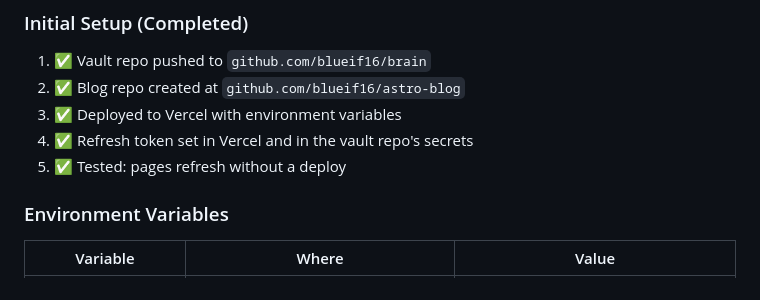
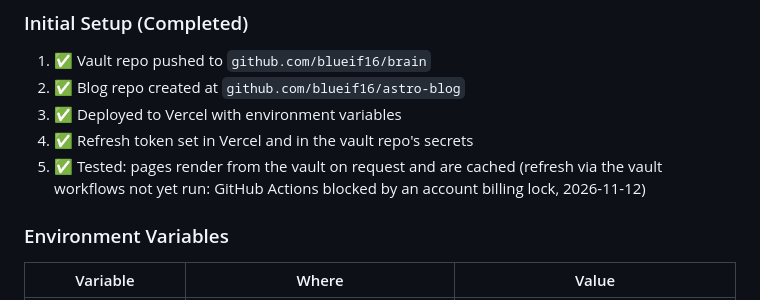
Before and after one commit to blueif16/astro-blog, a Markdown page: ARCHITECTURE.md, the part around the change. Drawn GitHub-style.

Commit message:
docs: say which part of the refresh flow is tested so far
Co-Authored-By: Claude Opus 5.5 <noreply@anthropic.com>

```diff
--- a/ARCHITECTURE.md
+++ b/ARCHITECTURE.md
@@ -190,7 +190,7 @@ Editorial, serif-first, print-magazine aesthetic.
 2. ✅ Blog repo created at `github.com/blueif16/astro-blog`
 3. ✅ Deployed to Vercel with environment variables
 4. ✅ Refresh token set in Vercel and in the vault repo's secrets
-5. ✅ Tested: pages refresh without a deploy
+5. ✅ Tested: pages render from the vault on request and are cached (refresh via the vault workflows not yet run: GitHub Actions blocked by an account billing lock, 2026-11-12)
 
 ### Environment Variables
 
```
